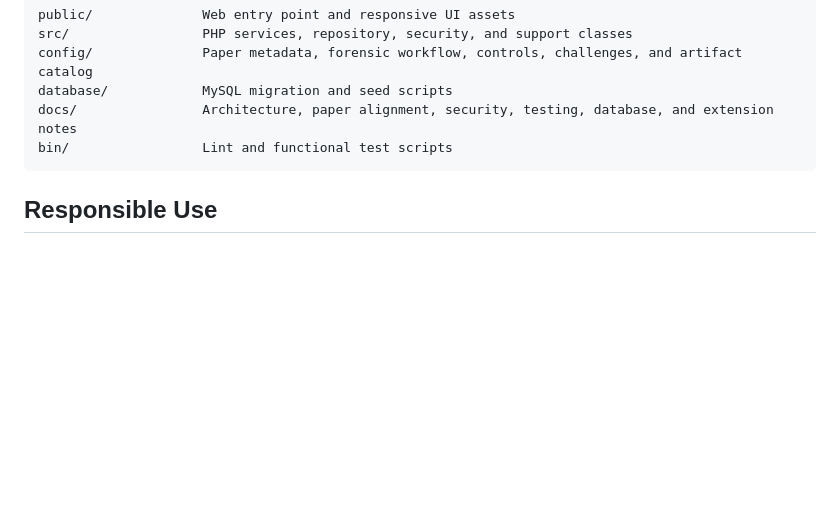
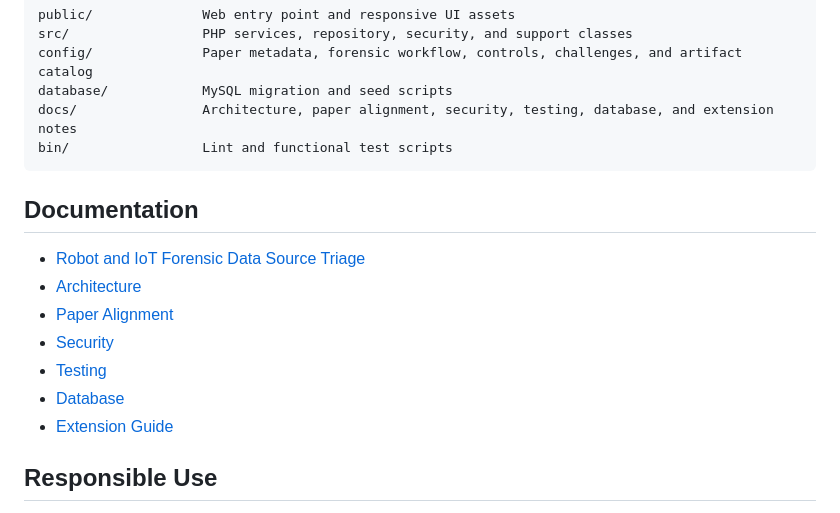
Before and after one commit to musaabhasan/humanoid-robot-forensics-lab, a Markdown page: README.md, the part around the change. Drawn GitHub-style; blank space fills up the shorter version.

Commit message:
Add robot IoT data source triage workflow
Add robot IoT data source triage workflow

````diff
--- a/README.md
+++ b/README.md
@@ -98,6 +98,16 @@ docs/                Architecture, paper alignment, security, testing, database,
 bin/                 Lint and functional test scripts
 ```
 
+## Documentation
+
+- [Robot and IoT Forensic Data Source Triage](docs/robot-iot-data-source-triage.md)
+- [Architecture](docs/architecture.md)
+- [Paper Alignment](docs/paper-alignment.md)
+- [Security](docs/security.md)
+- [Testing](docs/testing.md)
+- [Database](docs/database.md)
+- [Extension Guide](docs/extension-guide.md)
+
 ## Responsible Use
 
 This repository is designed for authorized digital forensic research, evidence handling, and defensive casework planning. Do not use it to access, extract, or analyze devices without proper authorization, consent, and legal basis.
````
Also changed, not shown: docs/robot-iot-data-source-triage.md (added, +146 -0 lines).
